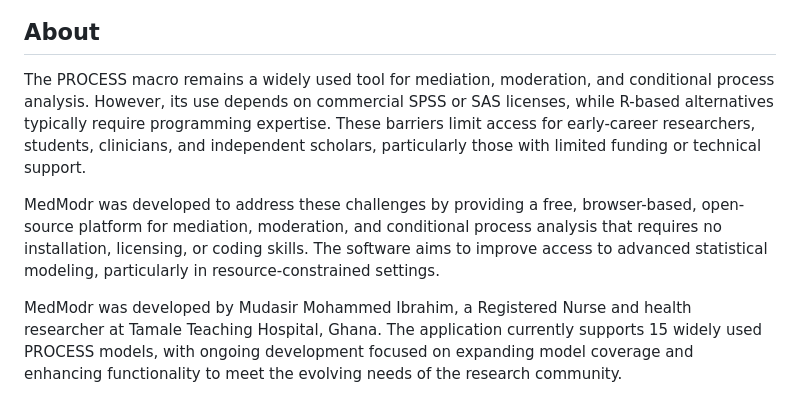
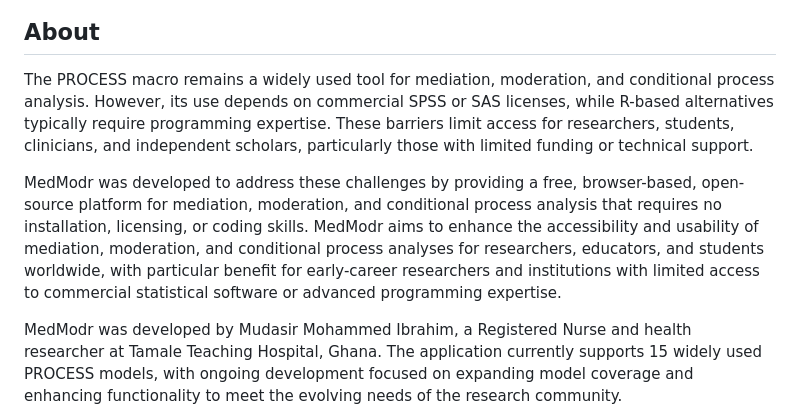
Before and after one commit to shinyhealthtools/medmodr, a Markdown page: README.md, the part around the change. Rendered like a GitHub page.

```diff
--- a/README.md
+++ b/README.md
@@ -6,9 +6,9 @@
 
 ## About
 
-The PROCESS macro remains a widely used tool for mediation, moderation, and conditional process analysis. However, its use depends on commercial SPSS or SAS licenses, while R-based alternatives typically require programming expertise. These barriers limit access for early-career researchers, students, clinicians, and independent scholars, particularly those with limited funding or technical support.
+The PROCESS macro remains a widely used tool for mediation, moderation, and conditional process analysis. However, its use depends on commercial SPSS or SAS licenses, while R-based alternatives typically require programming expertise. These barriers limit access for researchers, students, clinicians, and independent scholars, particularly those with limited funding or technical support.
 
-MedModr was developed to address these challenges by providing a free, browser-based, open-source platform for mediation, moderation, and conditional process analysis that requires no installation, licensing, or coding skills. The software aims to improve access to advanced statistical modeling, particularly in resource-constrained settings.
+MedModr was developed to address these challenges by providing a free, browser-based, open-source platform for mediation, moderation, and conditional process analysis that requires no installation, licensing, or coding skills. MedModr aims to enhance the accessibility and usability of mediation, moderation, and conditional process analyses for researchers, educators, and students worldwide, with particular benefit for early-career researchers and institutions with limited access to commercial statistical software or advanced programming expertise.
 
 MedModr was developed by Mudasir Mohammed Ibrahim, a Registered Nurse and health researcher at Tamale Teaching Hospital, Ghana. The application currently supports 15 widely used PROCESS models, with ongoing development focused on expanding model coverage and enhancing functionality to meet the evolving needs of the research community.
 
```
